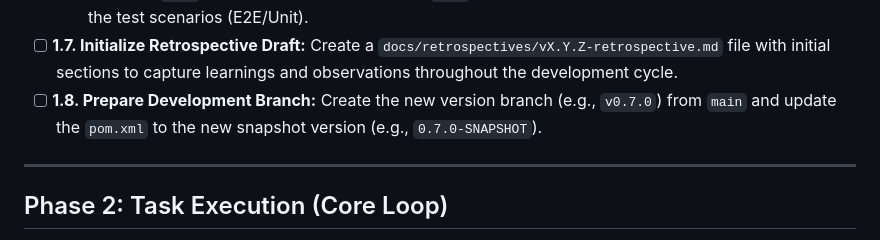
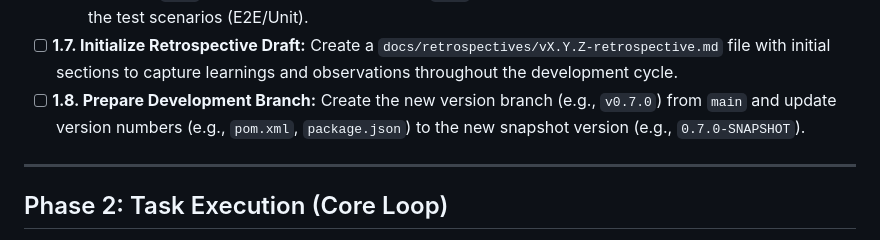
Before and after one commit to sjuresa/povzetkar, a Markdown page: docs/sdlc/11_development_checklist.md, the part around the change. Drawn GitHub-style.

Commit message:
docs(v0.13.0): generalize version update step and specify pagination docs location

```diff
--- a/docs/sdlc/11_development_checklist.md
+++ b/docs/sdlc/11_development_checklist.md
@@ -35,7 +35,7 @@ This document provides a comprehensive checklist for our development process. It
     - [ ] For every `feat` task, ensure a corresponding `test` sub-task or criteria is defined to explicitly outline the test scenarios (E2E/Unit).
 
 - [ ] **1.7. Initialize Retrospective Draft:** Create a `docs/retrospectives/vX.Y.Z-retrospective.md` file with initial sections to capture learnings and observations throughout the development cycle.
-- [ ] **1.8. Prepare Development Branch:** Create the new version branch (e.g., `v0.7.0`) from `main` and update the `pom.xml` to the new snapshot version (e.g., `0.7.0-SNAPSHOT`).
+- [ ] **1.8. Prepare Development Branch:** Create the new version branch (e.g., `v0.7.0`) from `main` and update version numbers (e.g., `pom.xml`, `package.json`) to the new snapshot version (e.g., `0.7.0-SNAPSHOT`).
 
 ---
 
```
Also changed, not shown: docs/versions/v0.13.0-tasks.md (+1 -1 lines).
